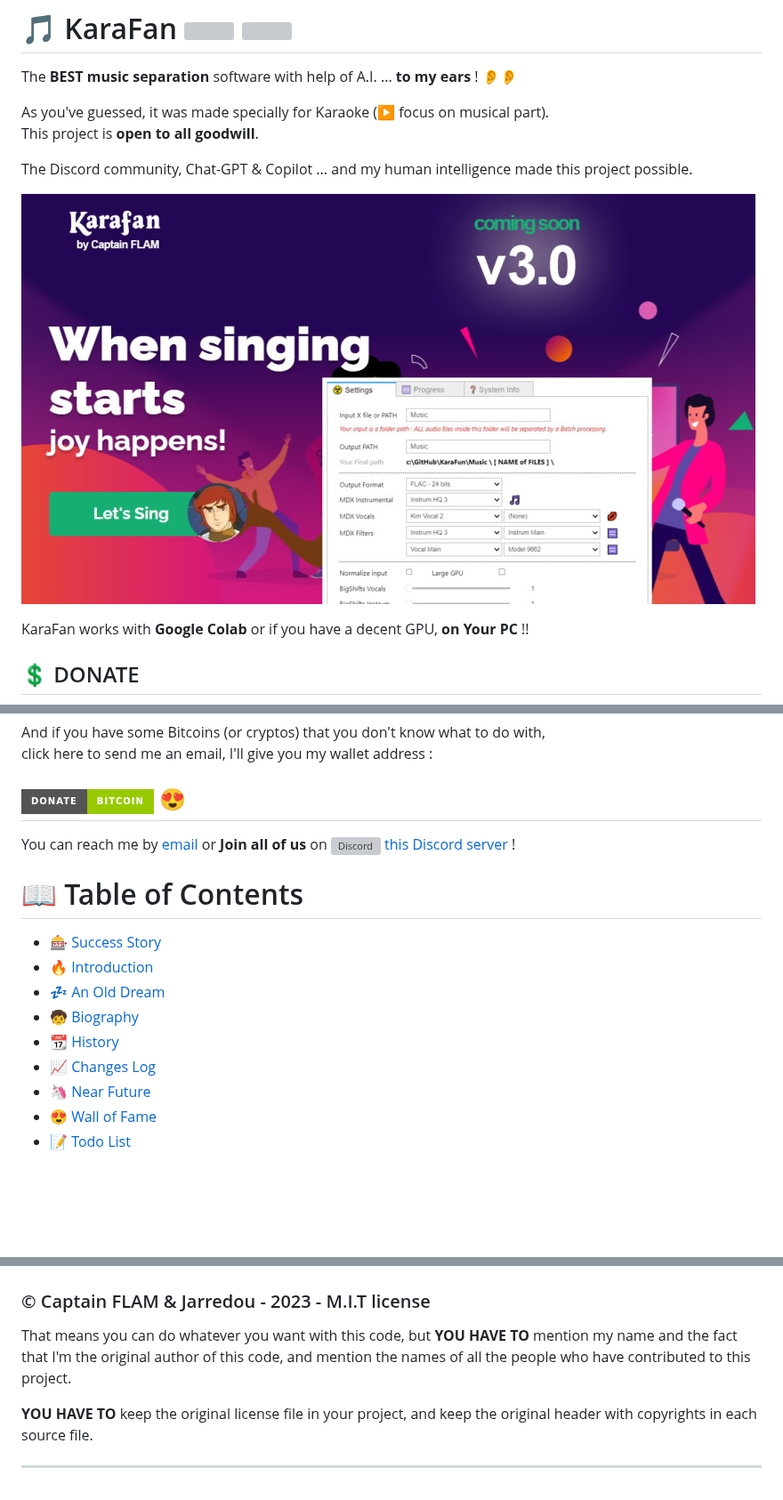
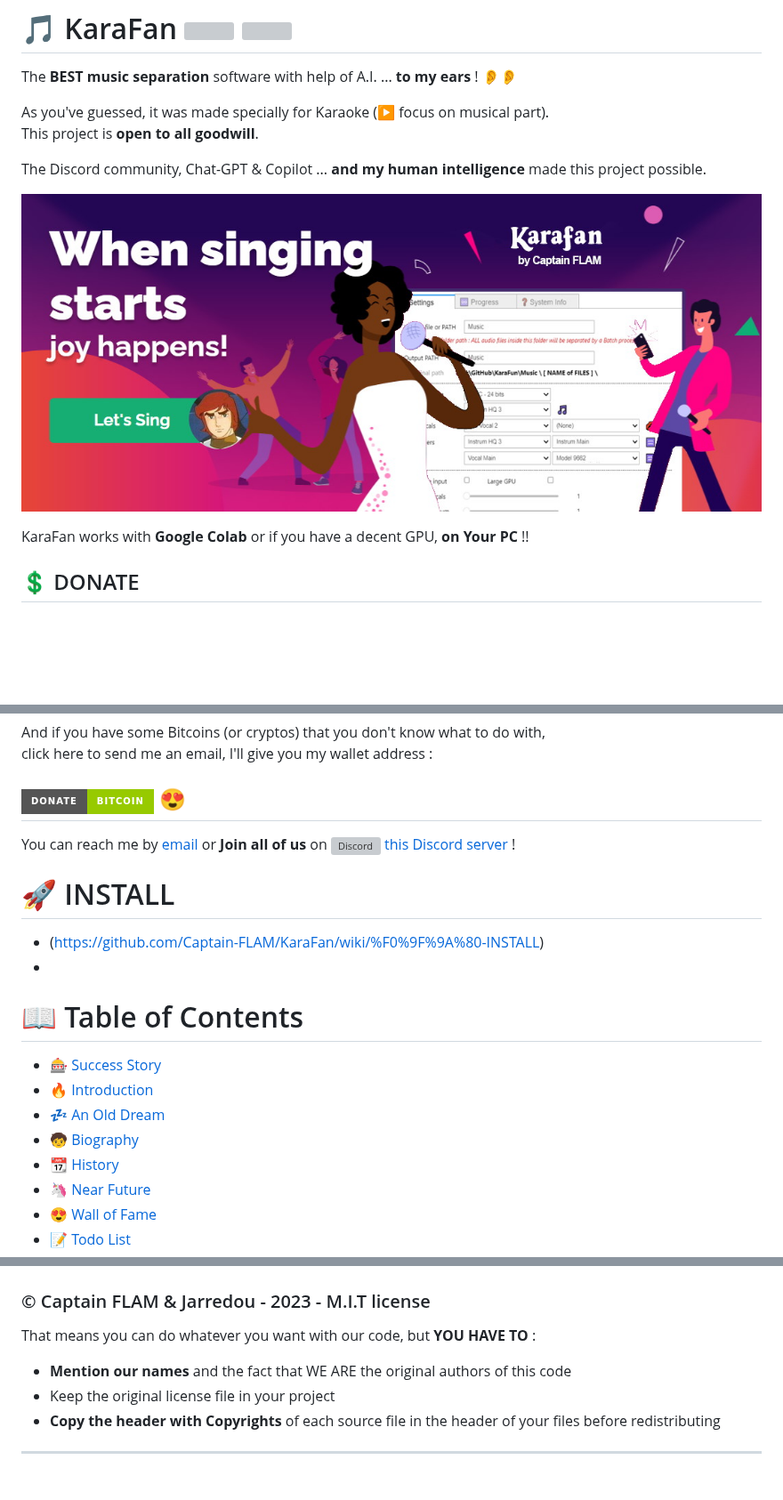
Before and after one commit to Captain-FLAM/KaraFan, a Markdown page: README.md, 3 parts joined by grey strips. Shown at 89% size. Drawn GitHub-style; pictures changed too: images/KaraFan_3.0.jpg; badges without logos; blank space fills up the shorter version; grey boxes are pictures that could not be loaded.

```diff
--- a/README.md
+++ b/README.md
@@ -5,7 +5,7 @@ The **BEST music separation** software with help of A.I. ... **to my ears** !
 As you've guessed, it was made specially for Karaoke (▶️ focus on musical part).
 This project is **open to all goodwill**.
 
-The Discord community, Chat-GPT & Copilot ...  and my human intelligence made this project possible.
+The Discord community, Chat-GPT & Copilot ...  **and my human intelligence** made this project possible.
 
 ![KaraFan](images/KaraFan_3.0.jpg)
 
@@ -31,6 +31,11 @@ click here to send me an email, I'll give you my wallet address :
 
 You can reach me by [email](https://github.com/Captain-FLAM) or **Join all of us** on ![Discord](images/discord.svg) [this Discord server](https://discord.com/channels/708579735583588363/887455924845944873) !
 
+# 🚀 INSTALL
+
+- (https://github.com/Captain-FLAM/KaraFan/wiki/%F0%9F%9A%80-INSTALL)
+-
+
 # 📖 Table of Contents
 
 - 🎰 [Success Story](#-success-story)
@@ -38,7 +43,6 @@ You can reach me by [email](https://github.com/Captain-FLAM) or **Join all of us
 - 💤 [An Old Dream](#-an-old-dream)
 - 🧒 [Biography](#-biography)
 - 📆 [History](#-history)
-- 📈 [Changes Log](#-changes-log)
 - 🦄 [Near Future](#-near-future)
 - 😍 [Wall of Fame](#-wall-of-fame)
 - 📝 [Todo List](#-todo-list)
@@ -227,8 +214,10 @@ Thousands Thanks to all of you ! **I love you !** ❤️
 
 ### &copy; Captain FLAM & Jarredou - 2023 - M.I.T license
 
-That means you can do whatever you want with this code, but **YOU HAVE TO** mention my name and the fact that I'm the original author of this code, and mention the names of all the people who have contributed to this project.
+That means you can do whatever you want with our code, but **YOU HAVE TO** :
 
-**YOU HAVE TO** keep the original license file in your project, and keep the original header with copyrights in each source file.
+- **Mention our names** and the fact that WE ARE the original authors of this code
+- Keep the original license file in your project
+- **Copy the header with Copyrights** of each source file in the header of your files before redistributing
 
 ---
```
Also changed, not shown: other parts of README.md (+0 -17 lines), images/Led_Grey.png (deleted), images/Led_Red.png (deleted), images/Led_Yellow.png (deleted), 13 other files.
